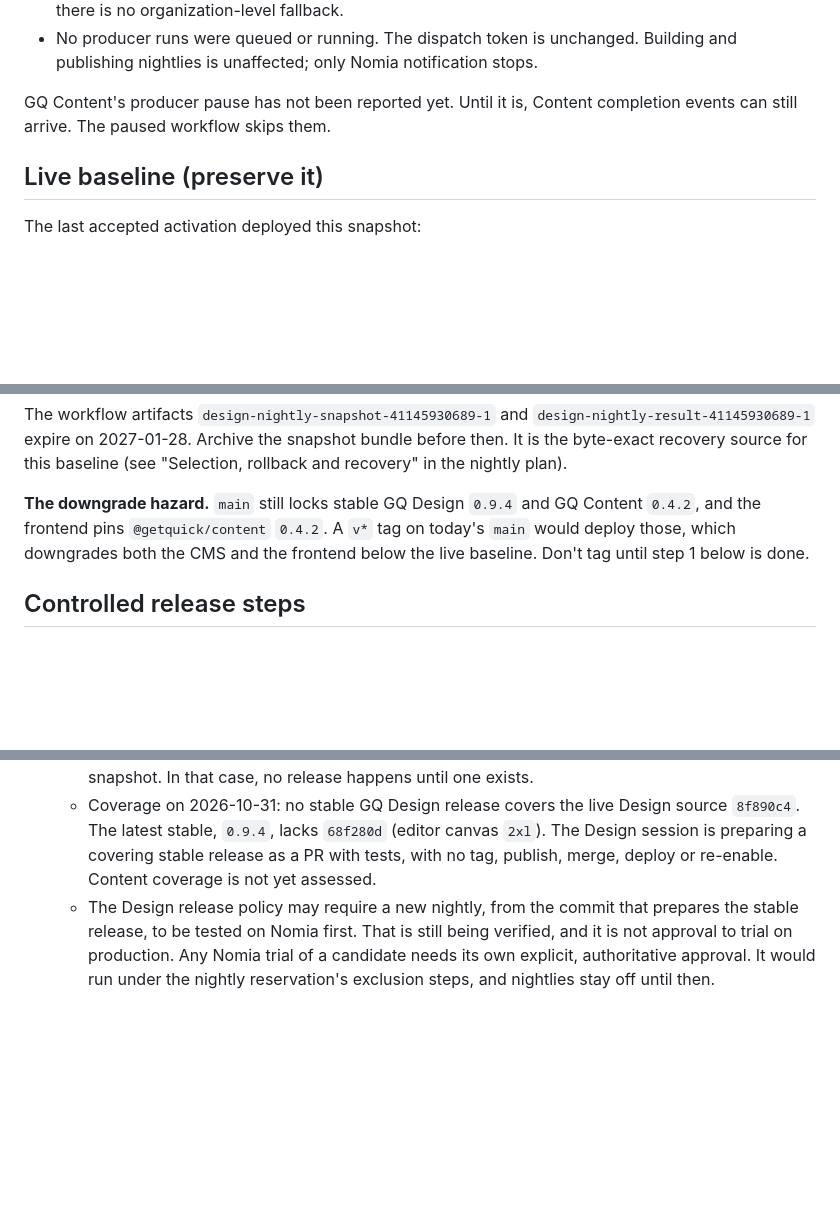
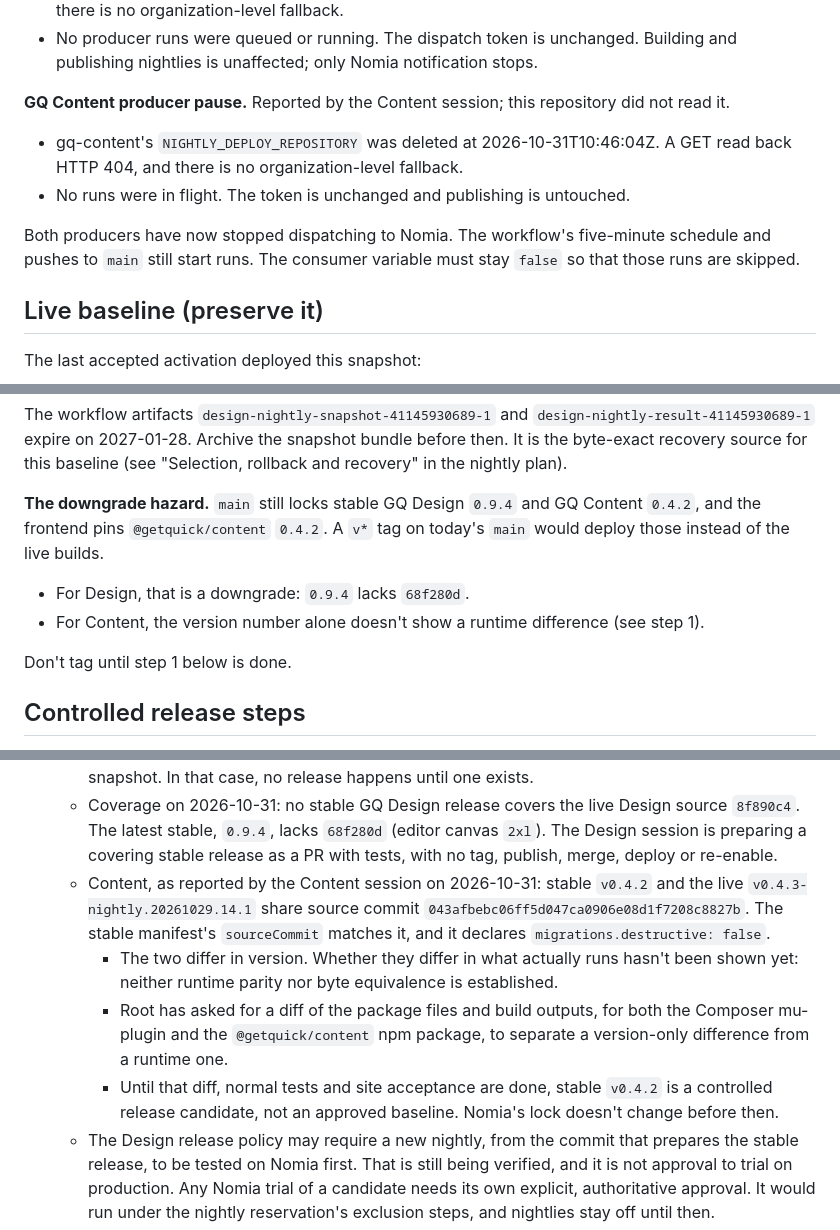
Before and after one commit to Quick-Release/nomia-bnq, a Markdown page: docs/plans/controlled-release.md, 3 parts joined by grey strips. Drawn GitHub-style; blank space fills up the shorter version.

Commit message:
docs(plans): record the Content producer pause and v0.4.2 provenance
gq-content's NIGHTLY_DEPLOY_REPOSITORY was deleted at 10:46:04Z, so both
producers have stopped dispatching to Nomia. The consumer variable must
stay false because the schedule and pushes still start runs.

Content v0.4.2 and the live nightly share source 043afbeb. That is not yet
runtime parity, so v0.4.2 stays a controlled release candidate until the
artifact diff, tests and acceptance are done. The downgrade wording is
corrected: only Design is known to be behind.

```diff
--- a/docs/plans/controlled-release.md
+++ b/docs/plans/controlled-release.md
@@ -51,8 +51,18 @@ repository did not read it.
   Building and publishing nightlies is unaffected; only Nomia notification
   stops.
 
-GQ Content's producer pause has not been reported yet. Until it is, Content
-completion events can still arrive. The paused workflow skips them.
+**GQ Content producer pause.** Reported by the Content session; this
+repository did not read it.
+
+- gq-content's `NIGHTLY_DEPLOY_REPOSITORY` was deleted at
+  2026-10-31T10:46:04Z. A GET read back HTTP 404, and there is no
+  organization-level fallback.
+- No runs were in flight. The token is unchanged and publishing is
+  untouched.
+
+Both producers have now stopped dispatching to Nomia. The workflow's
+five-minute schedule and pushes to `main` still start runs. The consumer
+variable must stay `false` so that those runs are skipped.
 
 ## Live baseline (preserve it)
 
@@ -80,9 +90,13 @@ baseline (see "Selection, rollback and recovery" in the nightly plan).
 
 **The downgrade hazard.** `main` still locks stable GQ Design `0.9.4` and
 GQ Content `0.4.2`, and the frontend pins `@getquick/content` `0.4.2`. A
-`v*` tag on today's `main` would deploy those, which downgrades both the
-CMS and the frontend below the live baseline. Don't tag until step 1 below
-is done.
+`v*` tag on today's `main` would deploy those instead of the live builds.
+
+- For Design, that is a downgrade: `0.9.4` lacks `68f280d`.
+- For Content, the version number alone doesn't show a runtime difference
+  (see step 1).
+
+Don't tag until step 1 below is done.
 
 ## Controlled release steps
 
@@ -101,7 +115,21 @@ is done.
      Design source `8f890c4`. The latest stable, `0.9.4`, lacks `68f280d`
      (editor canvas `2xl`). The Design session is preparing a covering
      stable release as a PR with tests, with no tag, publish, merge, deploy
-     or re-enable. Content coverage is not yet assessed.
+     or re-enable.
+   - Content, as reported by the Content session on 2026-10-31: stable
+     `v0.4.2` and the live `v0.4.3-nightly.20261029.14.1` share source
+     commit `043afbebc06ff5d047ca0906e08d1f7208c8827b`. The stable
+     manifest's `sourceCommit` matches it, and it declares
+     `migrations.destructive: false`.
+     - The two differ in version. Whether they differ in what actually runs
+       hasn't been shown yet: neither runtime parity nor byte equivalence is
+       established.
+     - Root has asked for a diff of the package files and build outputs,
+       for both the Composer mu-plugin and the `@getquick/content` npm
+       package, to separate a version-only difference from a runtime one.
+     - Until that diff, normal tests and site acceptance are done, stable
+       `v0.4.2` is a controlled release candidate, not an approved
+       baseline. Nomia's lock doesn't change before then.
    - The Design release policy may require a new nightly, from the commit
      that prepares the stable release, to be tested on Nomia first. That is
      still being verified, and it is not approval to trial on production.
```
Also changed, not shown: other parts of docs/plans/controlled-release.md (+4 -2 lines).
